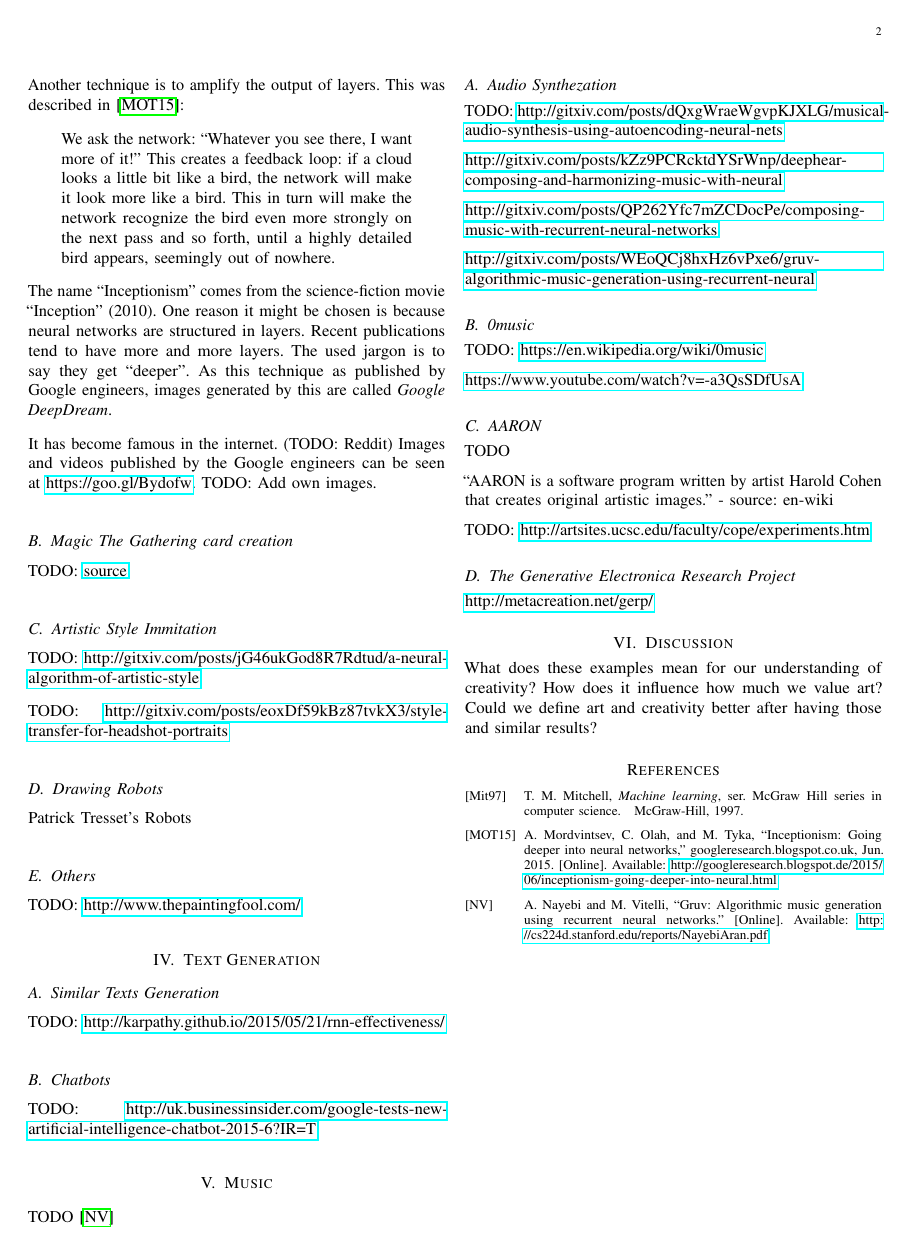
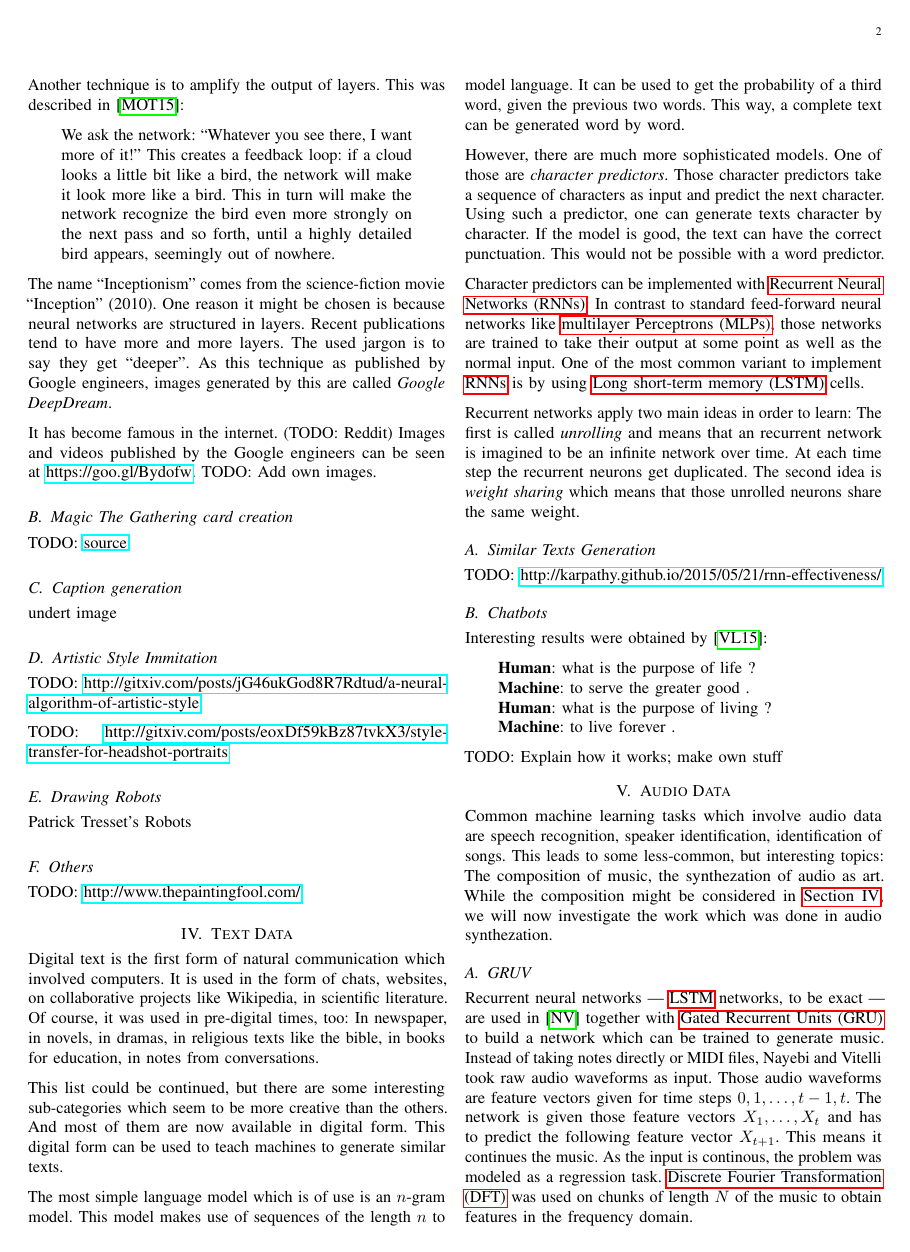
Before and after one commit to MartinThoma/seminar-art-in-machine-learning, a LaTeX paper (art-in-machine-learning.tex, which reads ch3-images.tex, ch4-texts.tex, ch5-music.tex): page 2 of 2 before the commit and page 2 of 3 after it. Compiled offline with pdfLaTeX.

Commit message:
Add explanation to texts / RNNs / char-predictors

```diff
--- a/ch3-images.tex
+++ b/ch3-images.tex
@@ -44,6 +44,12 @@ at~\href{https://goo.gl/Bydofw}{https://goo.gl/Bydofw}. TODO: Add own images.
 
 TODO: \href{http://nerdist.com/what-happens-when-artificial-intelligence-makes-magic-the-gathering-cards/}{source}
 
+
+\subsection{Caption generation}
+
+undert image
+
+
 \subsection{Artistic Style Immitation}
 TODO: \href{http://gitxiv.com/posts/jG46ukGod8R7Rdtud/a-neural-algorithm-of-artistic-style}{http://gitxiv.com/posts/jG46ukGod8R7Rdtud/a-neural-algorithm-of-artistic-style}
 
--- a/ch4-texts.tex
+++ b/ch4-texts.tex
@@ -1,7 +1,41 @@
 %!TEX root = art-in-machine-learning.tex
 
-\section{Text Generation}%
+\section{Text Data}%
 \label{sec:text-generation}%
+
+Digital text is the first form of natural communication which involved
+computers. It is used in the form of chats, websites, on collaborative projects
+like Wikipedia, in scientific literature. Of course, it was used in pre-digital
+times, too: In newspaper, in novels, in dramas, in religious texts like the
+bible, in books for education, in notes from conversations.
+
+This list could be continued, but there are some interesting sub-categories
+which seem to be more creative than the others. And most of them are now
+available in digital form. This digital form can be used to teach machines
+to generate similar texts.
+
+The most simple language model which is of use is an $n$-gram model. This model
+makes use of sequences of the length $n$ to model language. It can be used to
+get the probability of a third word, given the previous two words. This way,
+a complete text can be generated word by word.
+
+However, there are much more sophisticated models. One of those are
+\textit{character predictors}. Those character predictors take a sequence of
+characters as input and predict the next character. Using such a predictor, one
+can generate texts character by character. If the model is good, the text can
+have the correct punctuation. This would not be possible with a word predictor.
+
+Character predictors can be implemented with \glspl{RNN}. In contrast to
+standard feed-forward neural networks like \glspl{MLP}, those networks are
+trained to take their output at some point as well as the normal input. One of
+the most common variant to implement \glspl{RNN} is by using \gls{LSTM} cells.
+
+Recurrent networks apply two main ideas in order to learn: The first is called
+\textit{unrolling} and means that an recurrent network is imagined to be
+an infinite network over time. At each time step the recurrent neurons get
+duplicated. The second idea is \textit{weight sharing} which means that those
+unrolled neurons share the same weight.
+
 
 \subsection{Similar Texts Generation}
 TODO: \href{http://karpathy.github.io/2015/05/21/rnn-effectiveness/}{http://karpathy.github.io/2015/05/21/rnn-effectiveness/}
@@ -9,4 +43,12 @@ TODO: \href{http://karpathy.github.io/2015/05/21/rnn-effectiveness/}{http://karp
 \subsection{Chatbots}%
 \label{subsec:chatbots}%
 
-TODO: \href{http://uk.businessinsider.com/google-tests-new-artificial-intelligence-chatbot-2015-6?IR=T}{http://uk.businessinsider.com/google-tests-new-artificial-intelligence-chatbot-2015-6?IR=T}
+Interesting results were obtained by~\cite{vinyals2015neural}:
+\begin{displayquote}
+\textbf{Human}: what is the purpose of life ?\\
+\textbf{Machine}: to serve the greater good .\\
+\textbf{Human}: what is the purpose of living ?\\
+\textbf{Machine}: to live forever .
+\end{displayquote}
+
+TODO: Explain how it works; make own stuff
--- a/ch5-music.tex
+++ b/ch5-music.tex
@@ -1,8 +1,27 @@
 %!TEX root = art-in-machine-learning.tex
 
-\section{Music}
+\section{Audio Data}
 \label{sec:music}
-TODO \cite{nayebigruv}
+
+Common machine learning tasks which involve audio data are speech recognition,
+speaker identification, identification of songs. This leads to some
+less-common, but interesting topics: The composition of music, the synthezation
+of audio as art. While the composition might be considered in
+\cref{sec:text-generation}, we will now investigate the work which was done in
+audio synthezation.
+
+\subsection{GRUV}
+
+Recurrent neural networks --- \gls{LSTM} networks, to be exact --- are used
+in~\cite{nayebigruv} together with \gls{GRU} to build a network which can be
+trained to generate music. Instead of taking notes directly or MIDI files,
+Nayebi and Vitelli took raw audio waveforms as input. Those audio waveforms are
+feature vectors given for time steps $0, 1, \dots, t-1, t$. The network is
+given those feature vectors $X_1, \dots, X_t$ and has to predict the following
+feature vector $X_{t+1}$. This means it continues the music. As the input is
+continous, the problem was modeled as a regression task. \Gls{DFT} was used on
+chunks of length $N$ of the music to obtain features in the frequency domain.
+
 
 \subsection{Audio Synthezation}
 TODO: \href{http://gitxiv.com/posts/dQxgWraeWgvpKJXLG/musical-audio-synthesis-using-autoencoding-neural-nets}{http://gitxiv.com/posts/dQxgWraeWgvpKJXLG/musical-audio-synthesis-using-autoencoding-neural-nets}
--- a/glossary.tex
+++ b/glossary.tex
@@ -4,7 +4,12 @@
 \newacronym{CUDA}{CUDA}{Compute Unified Device Architecture}
 \newacronym{FCN}{FCN}{Fully Convolutional Network}
 \newacronym{GPU}{GPU}{graphics processing unit}
+\newacronym{LSTM}{LSTM}{Long short-term memory}
+\newacronym{MLP}{MLP}{multilayer Perceptron}
 \newacronym{MRF}{MRF}{Markov Random Field}
 \newacronym{PCA}{PCA}{principal component analysis}
 \newacronym{PyPI}{PyPI}{Python Package Index}
+\newacronym{RNN}{RNN}{Recurrent Neural Network}
 \newacronym{sst}{sst}{street segmentation toolkit}
+\newacronym{GRU}{GRU}{Gated Recurrent Units}
+\newacronym{DFT}{DFT}{Discrete Fourier Transformation}
```
Also changed, not shown: art-in-machine-learning.bib (+32 -0 lines), reading-list-todo.md (+9 -3 lines), ch3-images.tex (2 more changed lines).
